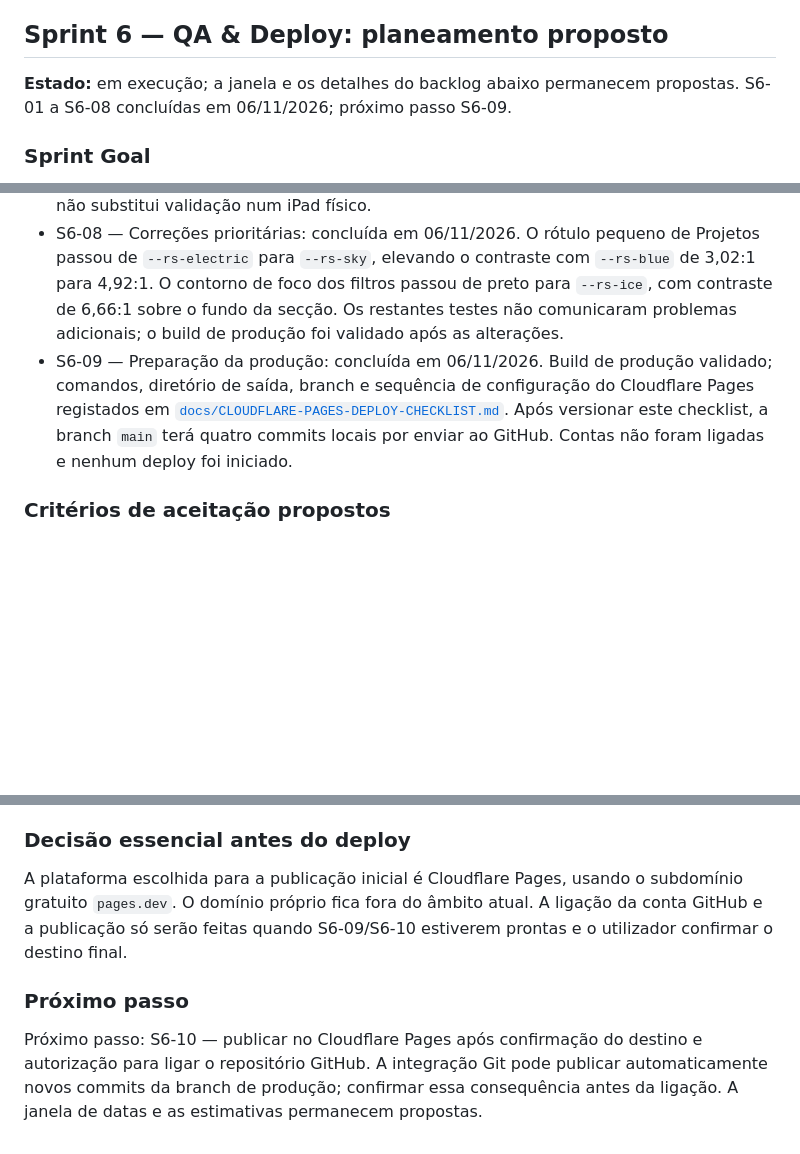
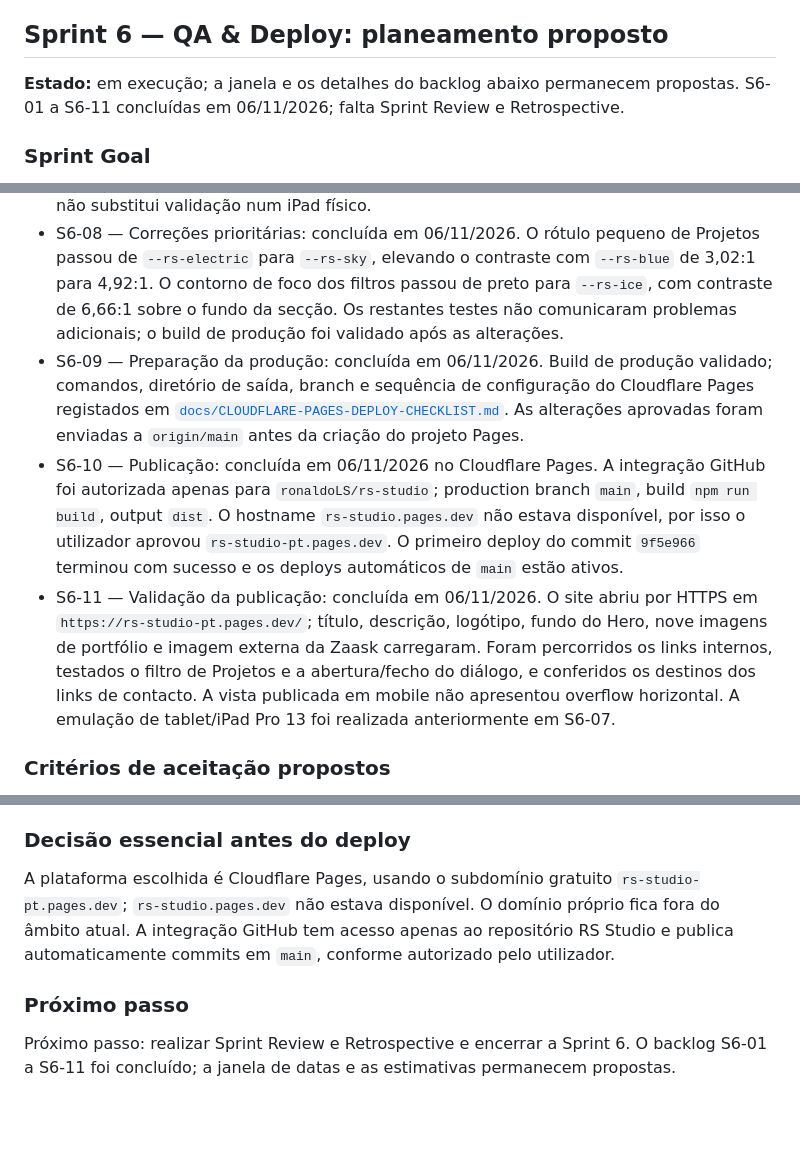
Before and after one commit to ronaldoLS/rs-studio, a Markdown page: docs/RS-STUDIO-PROJECT.md, 3 parts joined by grey strips. GitHub-like rendering; blank space fills up the shorter version.

Commit message:
Record Cloudflare Pages deployment and validation

```diff
--- a/docs/RS-STUDIO-PROJECT.md
+++ b/docs/RS-STUDIO-PROJECT.md
@@ -1361,7 +1361,7 @@ O utilizador não indicou pontos adicionais para registar nem ações de melhori
 
 ## Sprint 6 — QA & Deploy: planeamento proposto
 
-**Estado:** em execução; a janela e os detalhes do backlog abaixo permanecem propostas. S6-01 a S6-08 concluídas em 06/11/2026; próximo passo S6-09.
+**Estado:** em execução; a janela e os detalhes do backlog abaixo permanecem propostas. S6-01 a S6-11 concluídas em 06/11/2026; falta Sprint Review e Retrospective.
 
 ### Sprint Goal
 
@@ -1398,7 +1398,9 @@ O utilizador não indicou pontos adicionais para registar nem ações de melhori
 - S6-06 — Compatibilidade cross-browser: concluída em 06/11/2026. O utilizador confirmou que a página passou nos testes em Chrome, Firefox e Edge, sem problemas encontrados.
 - S6-07 — Layouts mobile e tablet: concluída em 06/11/2026 por emulação responsiva. Foram verificados 320 × 740, 390 × 844, 768 × 1024 e 1032 × 1376 (viewport de referência para iPad Pro 13). Não houve overflow horizontal; o menu mobile abriu corretamente e os layouts do Hero e portfólio adaptaram-se aos breakpoints. A emulação não substitui validação num iPad físico.
 - S6-08 — Correções prioritárias: concluída em 06/11/2026. O rótulo pequeno de Projetos passou de `--rs-electric` para `--rs-sky`, elevando o contraste com `--rs-blue` de 3,02:1 para 4,92:1. O contorno de foco dos filtros passou de preto para `--rs-ice`, com contraste de 6,66:1 sobre o fundo da secção. Os restantes testes não comunicaram problemas adicionais; o build de produção foi validado após as alterações.
-- S6-09 — Preparação da produção: concluída em 06/11/2026. Build de produção validado; comandos, diretório de saída, branch e sequência de configuração do Cloudflare Pages registados em [`docs/CLOUDFLARE-PAGES-DEPLOY-CHECKLIST.md`](CLOUDFLARE-PAGES-DEPLOY-CHECKLIST.md). Após versionar este checklist, a branch `main` terá quatro commits locais por enviar ao GitHub. Contas não foram ligadas e nenhum deploy foi iniciado.
+- S6-09 — Preparação da produção: concluída em 06/11/2026. Build de produção validado; comandos, diretório de saída, branch e sequência de configuração do Cloudflare Pages registados em [`docs/CLOUDFLARE-PAGES-DEPLOY-CHECKLIST.md`](CLOUDFLARE-PAGES-DEPLOY-CHECKLIST.md). As alterações aprovadas foram enviadas a `origin/main` antes da criação do projeto Pages.
+- S6-10 — Publicação: concluída em 06/11/2026 no Cloudflare Pages. A integração GitHub foi autorizada apenas para `ronaldoLS/rs-studio`; production branch `main`, build `npm run build`, output `dist`. O hostname `rs-studio.pages.dev` não estava disponível, por isso o utilizador aprovou `rs-studio-pt.pages.dev`. O primeiro deploy do commit `9f5e966` terminou com sucesso e os deploys automáticos de `main` estão ativos.
+- S6-11 — Validação da publicação: concluída em 06/11/2026. O site abriu por HTTPS em `https://rs-studio-pt.pages.dev/`; título, descrição, logótipo, fundo do Hero, nove imagens de portfólio e imagem externa da Zaask carregaram. Foram percorridos os links internos, testados o filtro de Projetos e a abertura/fecho do diálogo, e conferidos os destinos dos links de contacto. A vista publicada em mobile não apresentou overflow horizontal. A emulação de tablet/iPad Pro 13 foi realizada anteriormente em S6-07.
 
 ### Critérios de aceitação propostos
 
@@ -1412,8 +1414,8 @@ O utilizador não indicou pontos adicionais para registar nem ações de melhori
 
 ### Decisão essencial antes do deploy
 
-A plataforma escolhida para a publicação inicial é Cloudflare Pages, usando o subdomínio gratuito `pages.dev`. O domínio próprio fica fora do âmbito atual. A ligação da conta GitHub e a publicação só serão feitas quando S6-09/S6-10 estiverem prontas e o utilizador confirmar o destino final.
+A plataforma escolhida é Cloudflare Pages, usando o subdomínio gratuito `rs-studio-pt.pages.dev`; `rs-studio.pages.dev` não estava disponível. O domínio próprio fica fora do âmbito atual. A integração GitHub tem acesso apenas ao repositório RS Studio e publica automaticamente commits em `main`, conforme autorizado pelo utilizador.
 
 ### Próximo passo
 
-Próximo passo: S6-10 — publicar no Cloudflare Pages após confirmação do destino e autorização para ligar o repositório GitHub. A integração Git pode publicar automaticamente novos commits da branch de produção; confirmar essa consequência antes da ligação. A janela de datas e as estimativas permanecem propostas.
+Próximo passo: realizar Sprint Review e Retrospective e encerrar a Sprint 6. O backlog S6-01 a S6-11 foi concluído; a janela de datas e as estimativas permanecem propostas.
```
Also changed, not shown: docs/CLOUDFLARE-PAGES-DEPLOY-CHECKLIST.md (+26 -24 lines).
